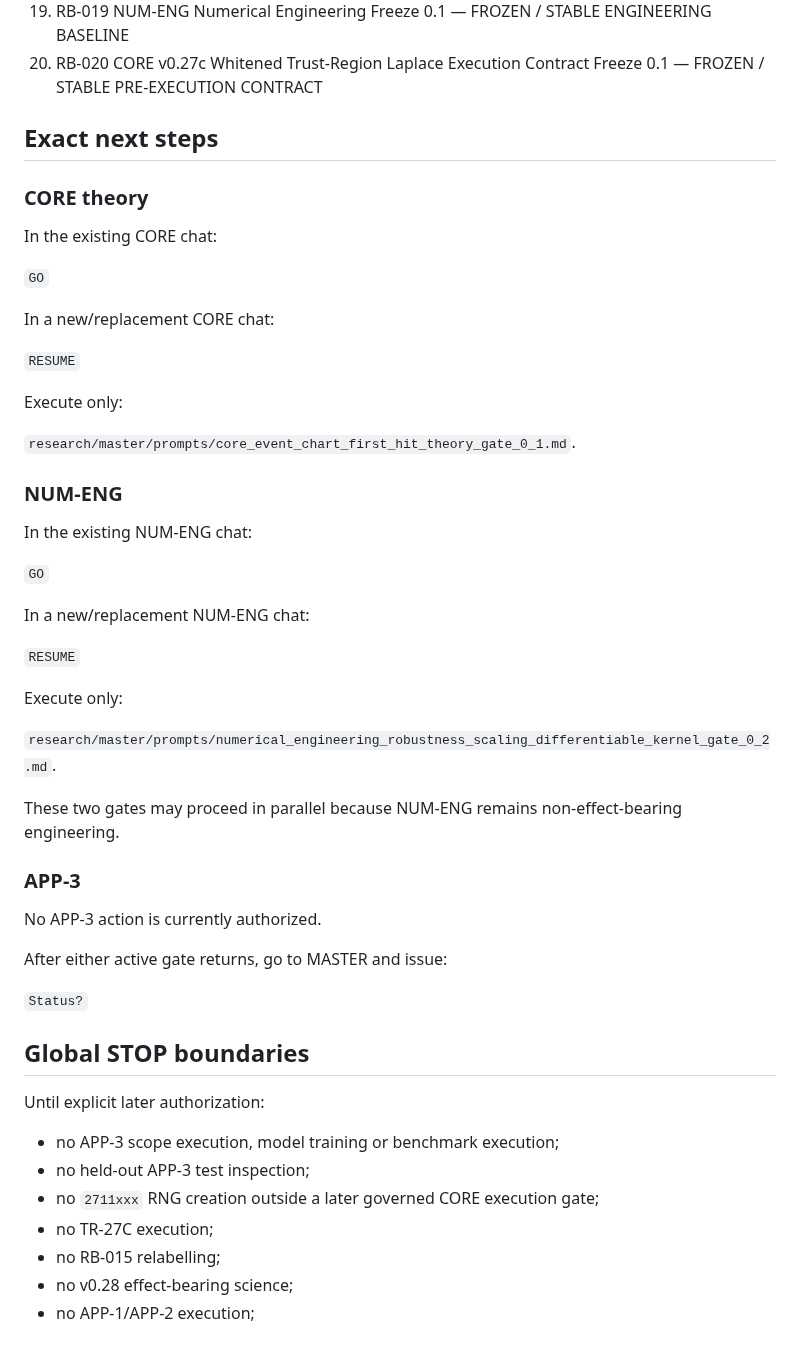
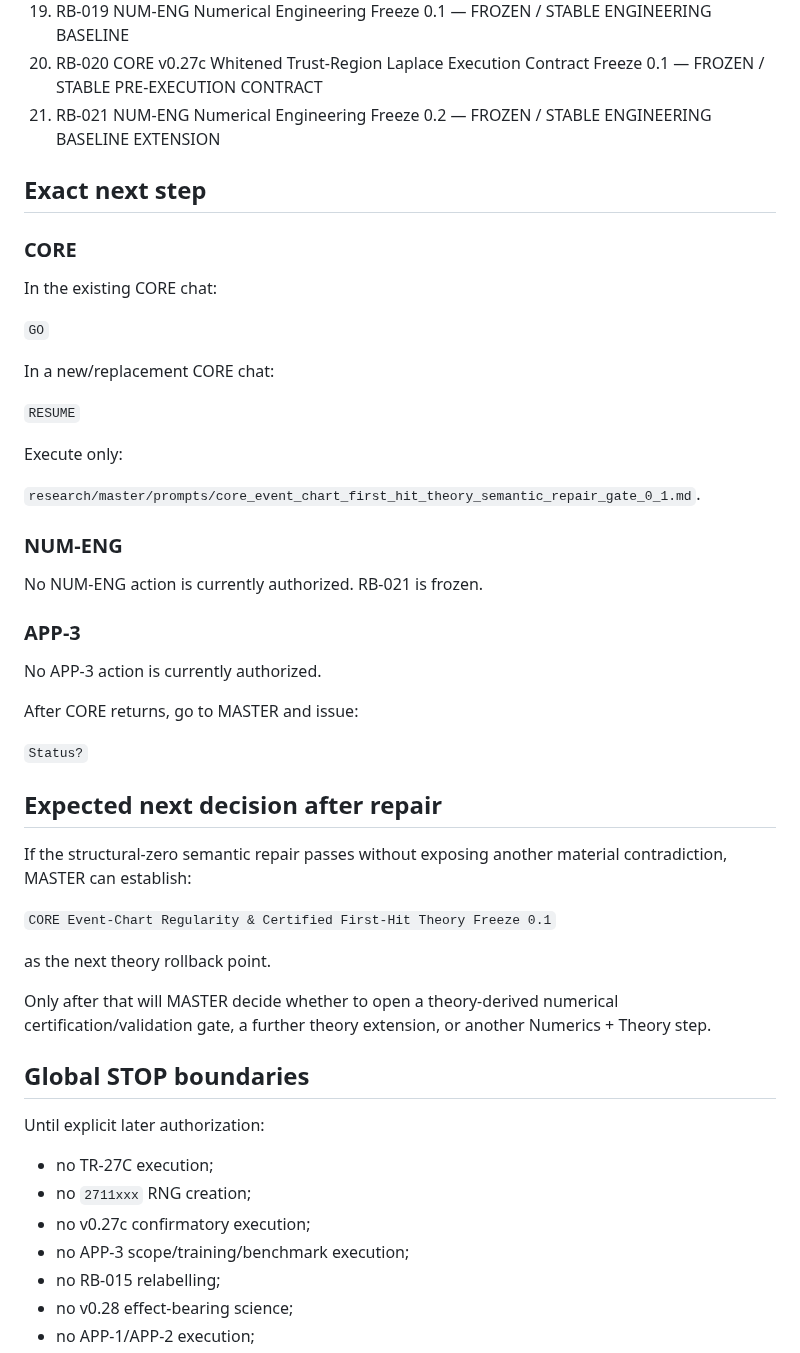
Before and after one commit to twkroll/haken-lighthouse-jax, a Markdown page: research/master/project_status.md, the part around one of its changes. GitHub-like rendering.

```diff
--- a/research/master/project_status.md
+++ b/research/master/project_status.md
@@ -124,10 +174,11 @@ APP-3 remains technically prepared but is now explicitly `PROTECTED / WAIT` unti
 18. RB-018 NUM-ENG Numerical Engineering Audit Freeze 0.1 — FROZEN / STABLE ENGINEERING AUDIT — CONDITIONAL / BLOCKED
 19. RB-019 NUM-ENG Numerical Engineering Freeze 0.1 — FROZEN / STABLE ENGINEERING BASELINE
 20. RB-020 CORE v0.27c Whitened Trust-Region Laplace Execution Contract Freeze 0.1 — FROZEN / STABLE PRE-EXECUTION CONTRACT
+21. RB-021 NUM-ENG Numerical Engineering Freeze 0.2 — FROZEN / STABLE ENGINEERING BASELINE EXTENSION
 
-## Exact next steps
+## Exact next step
 
-### CORE theory
+### CORE
 
 In the existing CORE chat:
 
@@ -139,40 +190,38 @@ In a new/replacement CORE chat:
 
 Execute only:
 
-`research/master/prompts/core_event_chart_first_hit_theory_gate_0_1.md`.
+`research/master/prompts/core_event_chart_first_hit_theory_semantic_repair_gate_0_1.md`.
 
 ### NUM-ENG
 
-In the existing NUM-ENG chat:
-
-`GO`
-
-In a new/replacement NUM-ENG chat:
-
-`RESUME`
-
-Execute only:
-
-`research/master/prompts/numerical_engineering_robustness_scaling_differentiable_kernel_gate_0_2.md`.
-
-These two gates may proceed in parallel because NUM-ENG remains non-effect-bearing engineering.
+No NUM-ENG action is currently authorized. RB-021 is frozen.
 
 ### APP-3
 
 No APP-3 action is currently authorized.
 
-After either active gate returns, go to MASTER and issue:
+After CORE returns, go to MASTER and issue:
 
 `Status?`
+
+## Expected next decision after repair
+
+If the structural-zero semantic repair passes without exposing another material contradiction, MASTER can establish:
+
+`CORE Event-Chart Regularity & Certified First-Hit Theory Freeze 0.1`
+
+as the next theory rollback point.
+
+Only after that will MASTER decide whether to open a theory-derived numerical certification/validation gate, a further theory extension, or another Numerics + Theory step.
 
 ## Global STOP boundaries
 
 Until explicit later authorization:
 
-- no APP-3 scope execution, model training or benchmark execution;
-- no held-out APP-3 test inspection;
-- no `2711xxx` RNG creation outside a later governed CORE execution gate;
 - no TR-27C execution;
+- no `2711xxx` RNG creation;
+- no v0.27c confirmatory execution;
+- no APP-3 scope/training/benchmark execution;
 - no RB-015 relabelling;
 - no v0.28 effect-bearing science;
 - no APP-1/APP-2 execution;
```
Also changed, not shown: other parts of research/master/project_status.md (+104 -54 lines).
